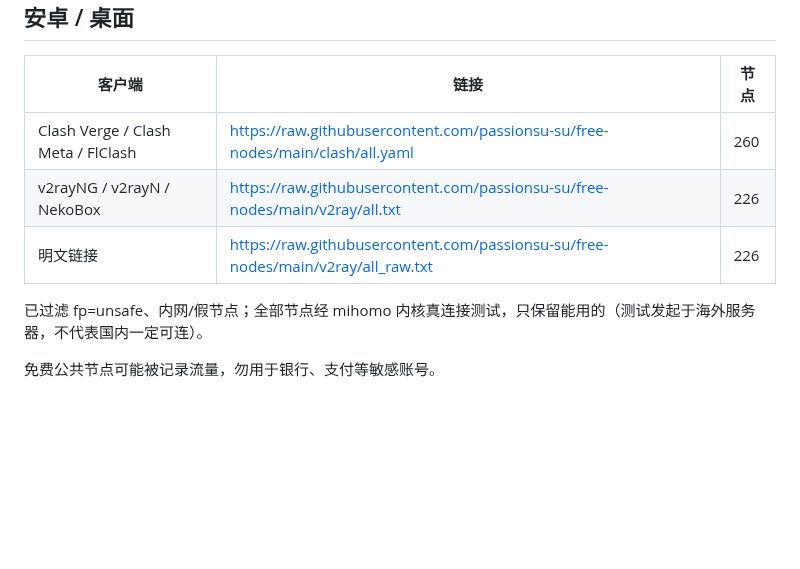
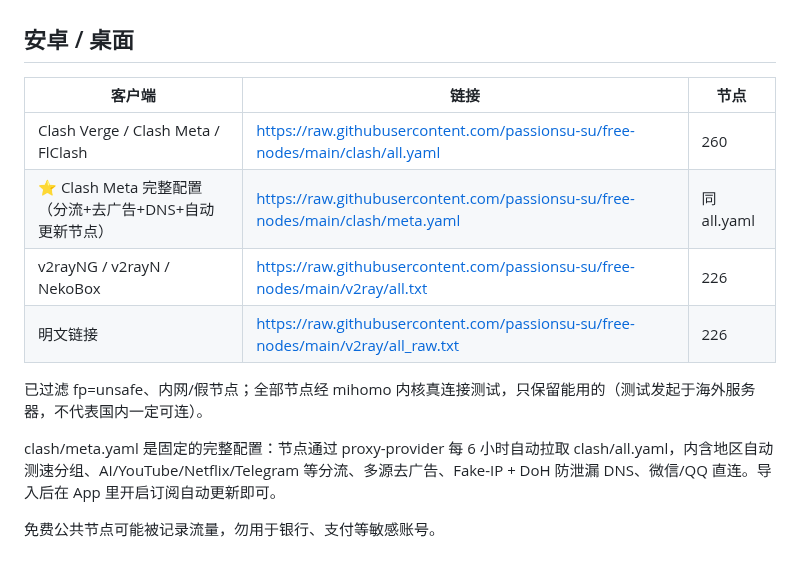
Before and after one commit to passionsu-su/free-nodes, a Markdown page: README.md, the part around the change. Drawn GitHub-style; blank space fills up the shorter version.

Commit message:
docs: add clash meta full config link

```diff
--- a/README.md
+++ b/README.md
@@ -96,9 +96,12 @@ raw.githubusercontent.com 在国内常被墙，导入报错时把链接前缀
 | 客户端 | 链接 | 节点 |
 | --- | --- | --- |
 | Clash Verge / Clash Meta / FlClash | https://raw.githubusercontent.com/passionsu-su/free-nodes/main/clash/all.yaml | 260 |
+| ⭐ Clash Meta 完整配置（分流+去广告+DNS+自动更新节点） | https://raw.githubusercontent.com/passionsu-su/free-nodes/main/clash/meta.yaml | 同 all.yaml |
 | v2rayNG / v2rayN / NekoBox | https://raw.githubusercontent.com/passionsu-su/free-nodes/main/v2ray/all.txt | 226 |
 | 明文链接 | https://raw.githubusercontent.com/passionsu-su/free-nodes/main/v2ray/all_raw.txt | 226 |
 
 已过滤 fp=unsafe、内网/假节点；全部节点经 mihomo 内核真连接测试，只保留能用的（测试发起于海外服务器，不代表国内一定可连）。
 
+clash/meta.yaml 是固定的完整配置：节点通过 proxy-provider 每 6 小时自动拉取 clash/all.yaml，内含地区自动测速分组、AI/YouTube/Netflix/Telegram 等分流、多源去广告、Fake-IP + DoH 防泄漏 DNS、微信/QQ 直连。导入后在 App 里开启订阅自动更新即可。
+
 免费公共节点可能被记录流量，勿用于银行、支付等敏感账号。
```
